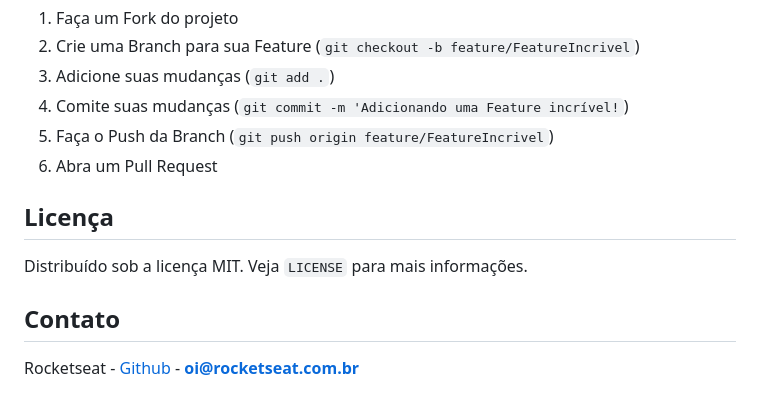
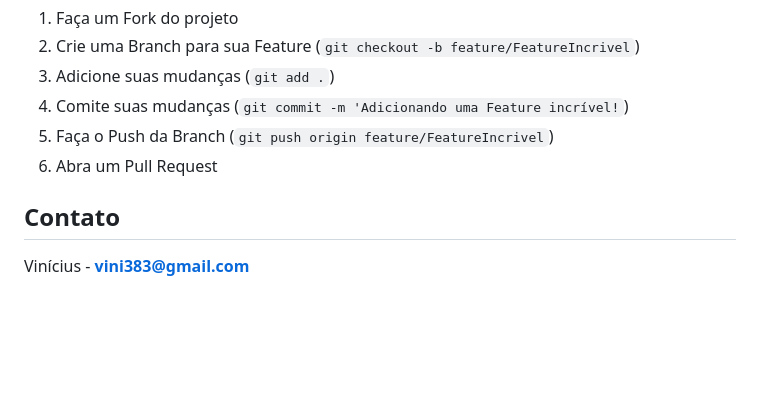
Before and after one commit to viniciusbernardo22/healthShift_app, a Markdown page: README.md, the part around one of its changes. Drawn GitHub-style; blank space fills up the shorter version.

```diff
--- a/README.md
+++ b/README.md
@@ -269,14 +199,6 @@ Contribuições são o que fazem a comunidade open source um lugar incrível par
 5. Faça o Push da Branch (`git push origin feature/FeatureIncrivel`)
 6. Abra um Pull Request
 
-<!-- LICENSE -->
-
-## Licença
-
-Distribuído sob a licença MIT. Veja `LICENSE` para mais informações.
-
-<!-- CONTACT -->
-
 ## Contato
 
-Rocketseat - [Github](https://github.com/rocketseat) - **oi@rocketseat.com.br**
+Vinícius - **vini383@gmail.com**
```
Also changed, not shown: other parts of README.md (+22 -92 lines).
